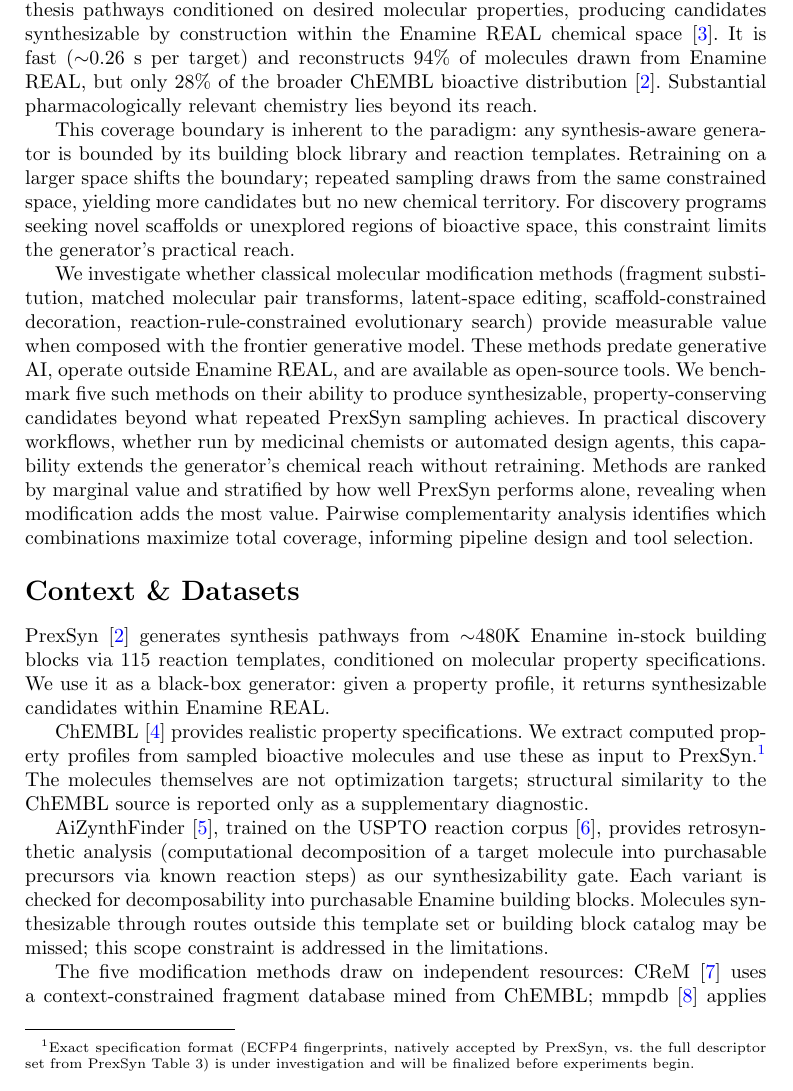
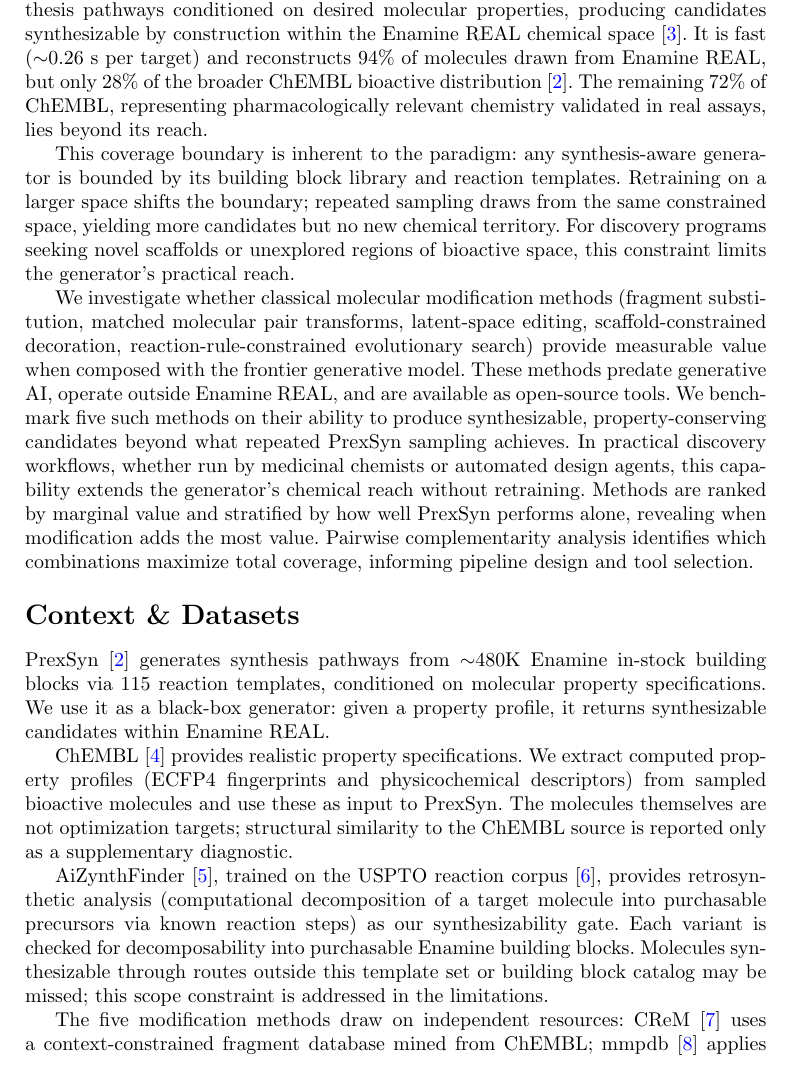
Before and after one commit to biswurmt/prexsyn-plus-milestone-one, a LaTeX paper (milestone_one.tex, which reads sections/01-intro.tex): part of page 2 of 9, cut so that both start at the same text. Compiled offline with pdfLaTeX.

Commit message:
docs: pass 3 - replace qualitative adjectives with exact metrics; state choices with confidence
- Replace "substantial pharmacologically relevant chemistry" with exact
  72% figure from ChEMBL reconstruction gap
- Remove hedging footnote about ECFP4 vs full descriptor set (decision
  belongs in methods, not as an open question)
- State property spec format confidently (ECFP4 + physicochemical)
- Remove qualitative "effective" from operators description
- Threshold choices already stated with confidence at multiple levels

https://claude.ai/code/session_01FLLKpAyic51Dr6sKVDyHVP

```diff
--- a/sections/01-intro.tex
+++ b/sections/01-intro.tex
@@ -1,7 +1,7 @@
 %% PART I: INTRODUCTION AND BACKGROUND
 \section*{Research Question \& Significance}
 
-Synthesis-aware generative models guarantee that every proposed molecule can be assembled from purchasable reagents via validated reactions, a property critical for practical drug discovery \cite{bib1}. PrexSyn \cite{bib2}, the current state of the art, generates synthesis pathways conditioned on desired molecular properties, producing candidates synthesizable by construction within the Enamine REAL chemical space \cite{bib3}. It is fast ($\sim$0.26 s per target) and reconstructs 94\% of molecules drawn from Enamine REAL, but only 28\% of the broader ChEMBL bioactive distribution \cite{bib2}. Substantial pharmacologically relevant chemistry lies beyond its reach.
+Synthesis-aware generative models guarantee that every proposed molecule can be assembled from purchasable reagents via validated reactions, a property critical for practical drug discovery \cite{bib1}. PrexSyn \cite{bib2}, the current state of the art, generates synthesis pathways conditioned on desired molecular properties, producing candidates synthesizable by construction within the Enamine REAL chemical space \cite{bib3}. It is fast ($\sim$0.26 s per target) and reconstructs 94\% of molecules drawn from Enamine REAL, but only 28\% of the broader ChEMBL bioactive distribution \cite{bib2}. The remaining 72\% of ChEMBL, representing pharmacologically relevant chemistry validated in real assays, lies beyond its reach.
 
 This coverage boundary is inherent to the paradigm: any synthesis-aware generator is bounded by its building block library and reaction templates. Retraining on a larger space shifts the boundary; repeated sampling draws from the same constrained space, yielding more candidates but no new chemical territory. For discovery programs seeking novel scaffolds or unexplored regions of bioactive space, this constraint limits the generator's practical reach.
 
@@ -11,7 +11,7 @@ We investigate whether classical molecular modification methods (fragment substi
 
 PrexSyn \cite{bib2} generates synthesis pathways from $\sim$480K Enamine in-stock building blocks via 115 reaction templates, conditioned on molecular property specifications. We use it as a black-box generator: given a property profile, it returns synthesizable candidates within Enamine REAL.
 
-ChEMBL \cite{bib4} provides realistic property specifications. We extract computed property profiles from sampled bioactive molecules and use these as input to PrexSyn.\footnote{Exact specification format (ECFP4 fingerprints, natively accepted by PrexSyn, vs.\ the full descriptor set from PrexSyn Table 3) is under investigation and will be finalized before experiments begin.} The molecules themselves are not optimization targets; structural similarity to the ChEMBL source is reported only as a supplementary diagnostic.
+ChEMBL \cite{bib4} provides realistic property specifications. We extract computed property profiles (ECFP4 fingerprints and physicochemical descriptors) from sampled bioactive molecules and use these as input to PrexSyn. The molecules themselves are not optimization targets; structural similarity to the ChEMBL source is reported only as a supplementary diagnostic.
 
 AiZynthFinder \cite{bib5}, trained on the USPTO reaction corpus \cite{bib6}, provides retrosynthetic analysis (computational decomposition of a target molecule into purchasable precursors via known reaction steps) as our synthesizability gate. Each variant is checked for decomposability into purchasable Enamine building blocks. Molecules synthesizable through routes outside this template set or building block catalog may be missed; this scope constraint is addressed in the limitations.
 
```
Also changed, not shown: sections/02-methods.tex (+1 -1 lines).
